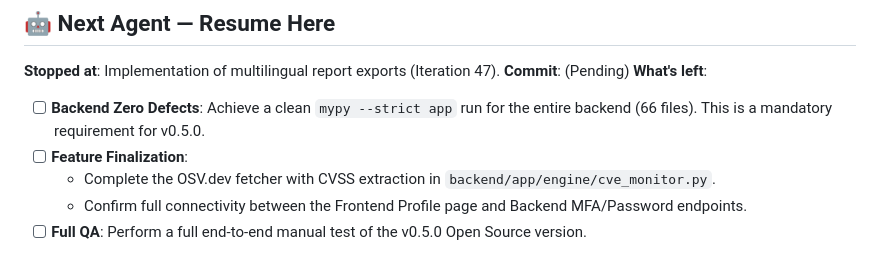
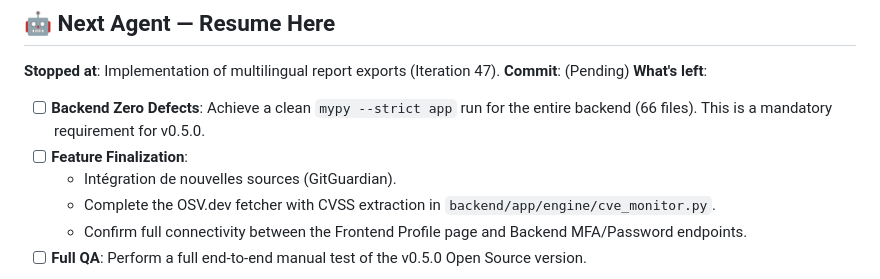
Before and after one commit to skrylexx/BreachRadar, a Markdown page: ROADMAP.md, the part around the change. Rendered like a GitHub page.

Commit message:
docs: add GitGuardian integration mission to ROADMAP.md

```diff
--- a/ROADMAP.md
+++ b/ROADMAP.md
@@ -826,6 +826,7 @@ Phase 5 — Validation  [██████████] 100%
 **What's left**:
 - [ ] **Backend Zero Defects**: Achieve a clean `mypy --strict app` run for the entire backend (66 files). This is a mandatory requirement for v0.5.0.
 - [ ] **Feature Finalization**:
+    - Intégration de nouvelles sources (GitGuardian).
     - Complete the OSV.dev fetcher with CVSS extraction in `backend/app/engine/cve_monitor.py`.
     - Confirm full connectivity between the Frontend Profile page and Backend MFA/Password endpoints.
 - [ ] **Full QA**: Perform a full end-to-end manual test of the v0.5.0 Open Source version.
```
